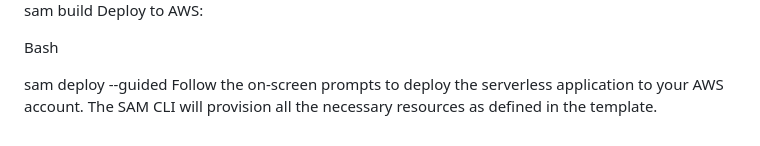
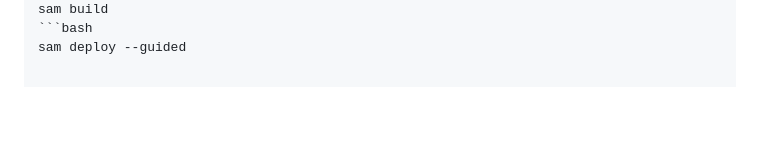
Before and after one commit to ymekonnen9/Insightify, a Markdown page: README.md, the part around one of its changes. Rendered like a GitHub page; blank space fills up the shorter version.

````diff
--- a/README.md
+++ b/README.md
@@ -67,7 +73,3 @@ Bash
 sam build
-Deploy to AWS:
-
-Bash
-
+```bash
 sam deploy --guided
-Follow the on-screen prompts to deploy the serverless application to your AWS account. The SAM CLI will provision all the necessary resources as defined in the template.
````
Also changed, not shown: other parts of README.md (+57 -51 lines).
